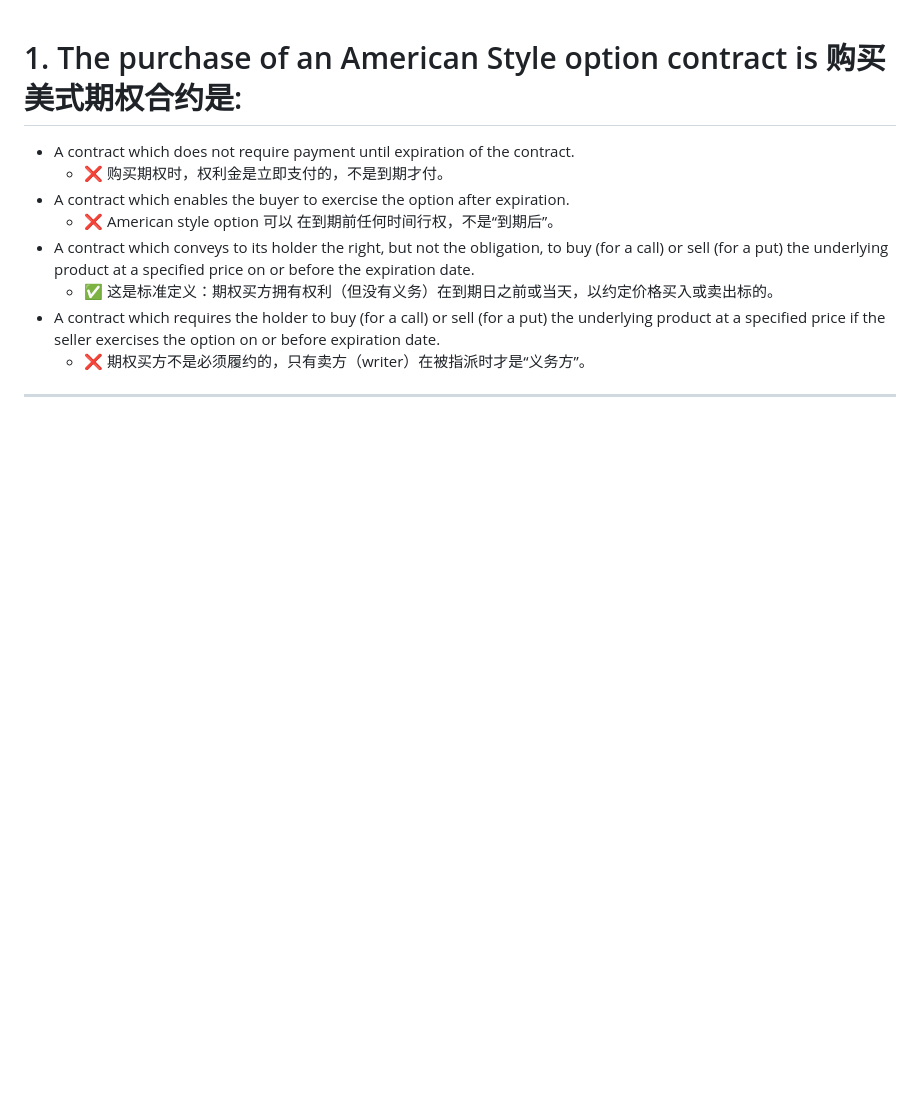
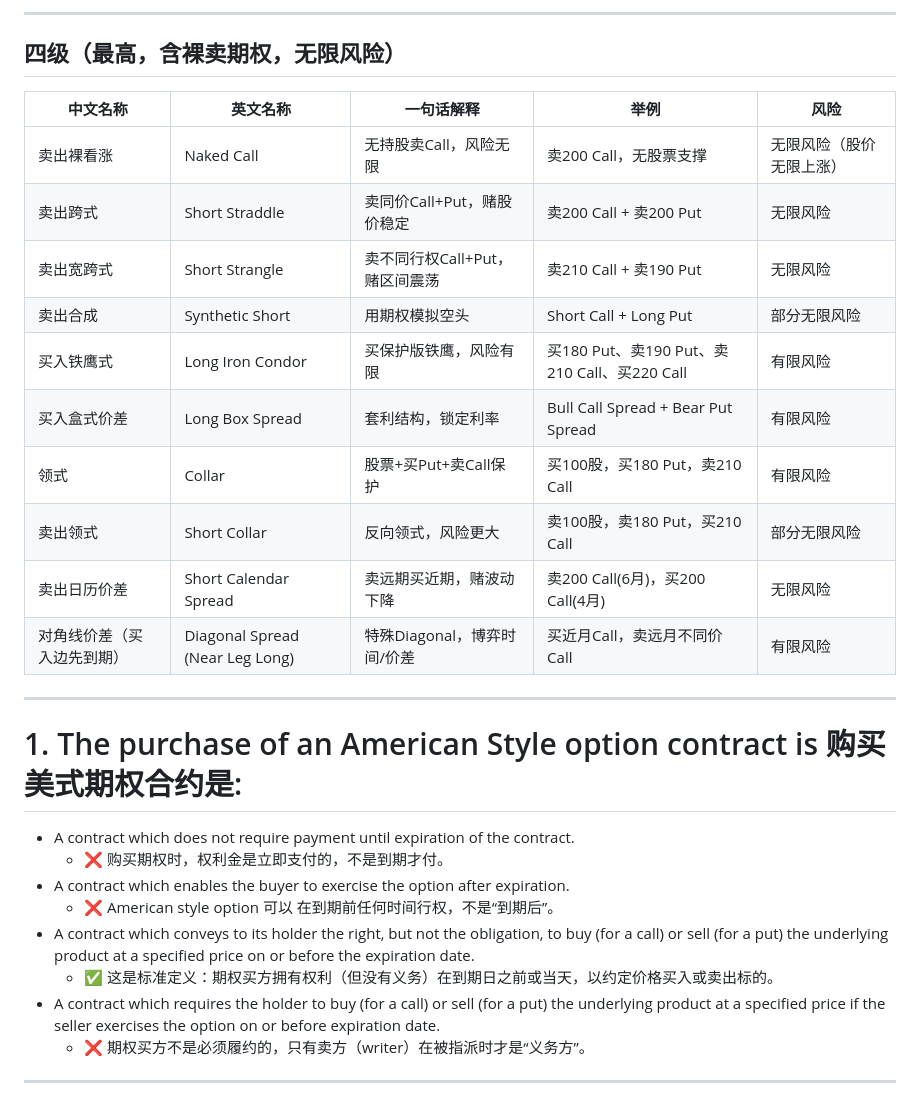
Before and after one commit to virtuecho/virtuecho.github.io, a Markdown page: option25.md, the part around one of its changes. Rendered like a GitHub page; blank space fills up the shorter version.

```diff
--- a/option25.md
+++ b/option25.md
@@ -1,3 +43,21 @@
+---
+
+## 四级（最高，含裸卖期权，无限风险）
+| 中文名称 | 英文名称 | 一句话解释 | 举例 | 风险 |
+|----------|----------|------------|------|------|
+| 卖出裸看涨 | Naked Call | 无持股卖Call，风险无限 | 卖200 Call，无股票支撑 | 无限风险（股价无限上涨） |
+| 卖出跨式 | Short Straddle | 卖同价Call+Put，赌股价稳定 | 卖200 Call + 卖200 Put | 无限风险 |
+| 卖出宽跨式 | Short Strangle | 卖不同行权Call+Put，赌区间震荡 | 卖210 Call + 卖190 Put | 无限风险 |
+| 卖出合成 | Synthetic Short | 用期权模拟空头 | Short Call + Long Put | 部分无限风险 |
+| 买入铁鹰式 | Long Iron Condor | 买保护版铁鹰，风险有限 | 买180 Put、卖190 Put、卖210 Call、买220 Call | 有限风险 |
+| 买入盒式价差 | Long Box Spread | 套利结构，锁定利率 | Bull Call Spread + Bear Put Spread | 有限风险 |
+| 领式 | Collar | 股票+买Put+卖Call保护 | 买100股，买180 Put，卖210 Call | 有限风险 |
+| 卖出领式 | Short Collar | 反向领式，风险更大 | 卖100股，卖180 Put，买210 Call | 部分无限风险 |
+| 卖出日历价差 | Short Calendar Spread | 卖远期买近期，赌波动下降 | 卖200 Call(6月)，买200 Call(4月) | 无限风险 |
+| 对角线价差（买入边先到期） | Diagonal Spread (Near Leg Long) | 特殊Diagonal，博弈时间/价差 | 买近月Call，卖远月不同价Call | 有限风险 |
+
+---
+
 # 1. The purchase of an American Style option contract is 购买美式期权合约是:
 - A contract which does not require payment until expiration of the contract.
   - ❌ 购买期权时，权利金是立即支付的，不是到期才付。
```
Also changed, not shown: other parts of option25.md (+42 -0 lines).
